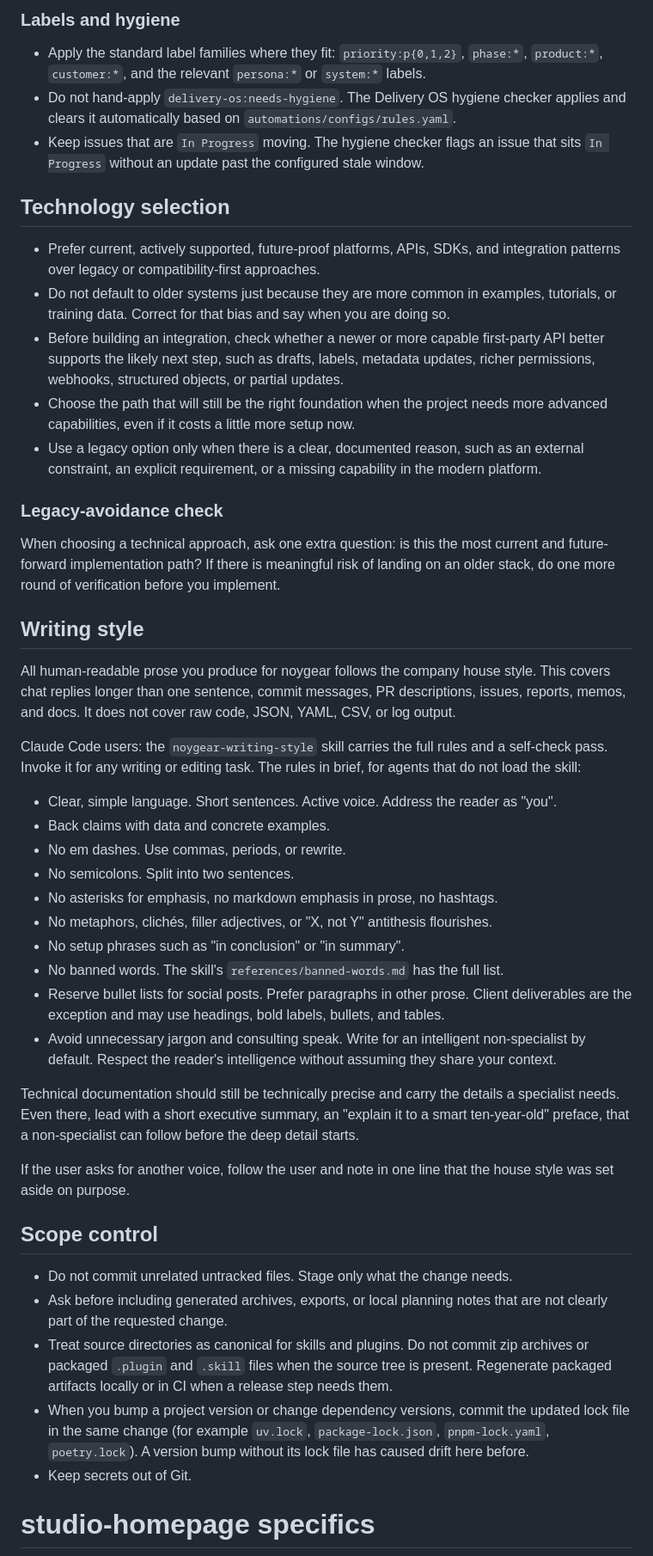
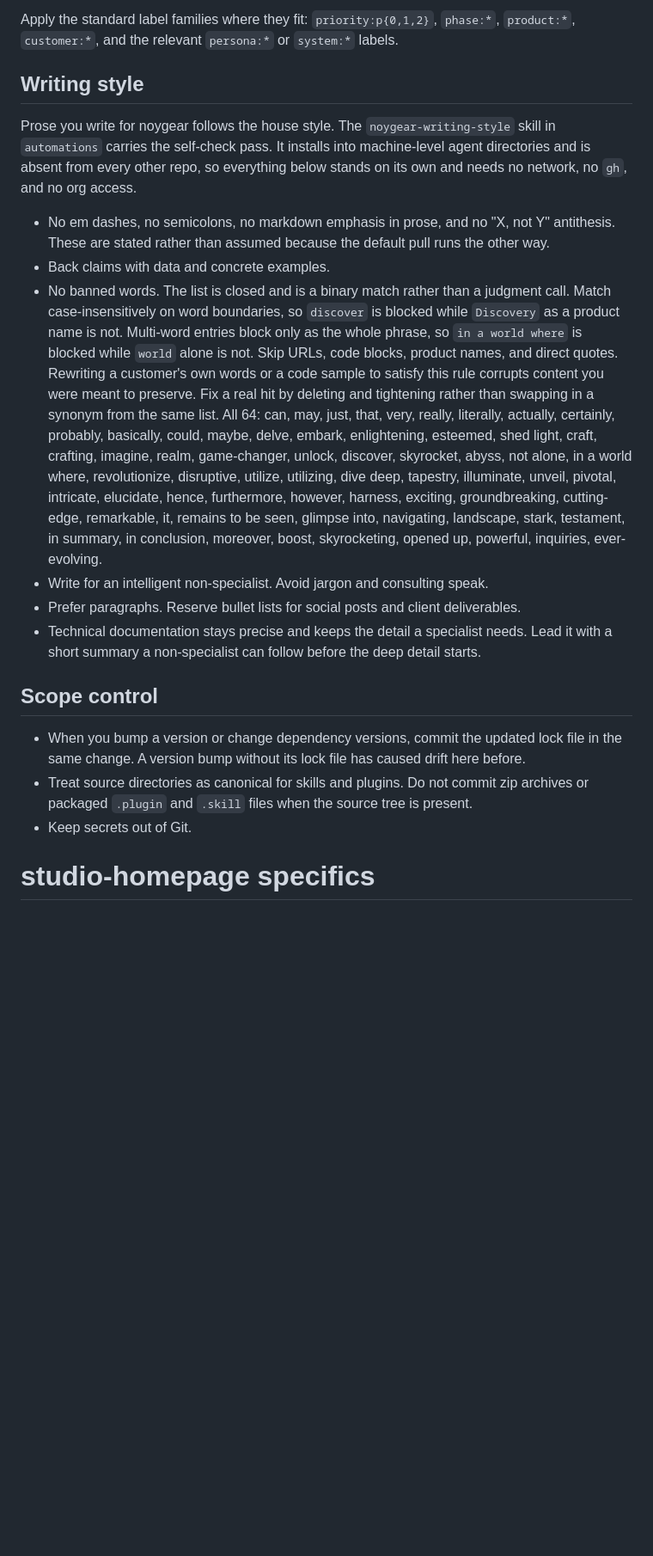
Before and after one commit to noygear/studio-homepage, a Markdown page: AGENTS.md, the part around one of its changes. Shown at 86% size. Rendered like a GitHub page; blank space fills up the shorter version.

Commit message:
chore: sync shared agent standards (AGENTS.md / CLAUDE.md)

```diff
--- a/AGENTS.md
+++ b/AGENTS.md
@@ -79,73 +31,42 @@ gh api graphql \
-### Labels and hygiene
-
-- Apply the standard label families where they fit: `priority:p{0,1,2}`, `phase:*`,
-  `product:*`, `customer:*`, and the relevant `persona:*` or `system:*` labels.
-- Do not hand-apply `delivery-os:needs-hygiene`. The Delivery OS hygiene checker applies and
-  clears it automatically based on `automations/configs/rules.yaml`.
-- Keep issues that are `In Progress` moving. The hygiene checker flags an issue that sits
-  `In Progress` without an update past the configured stale window.
-
-## Technology selection
-
-- Prefer current, actively supported, future-proof platforms, APIs, SDKs, and integration
-  patterns over legacy or compatibility-first approaches.
-- Do not default to older systems just because they are more common in examples, tutorials,
-  or training data. Correct for that bias and say when you are doing so.
-- Before building an integration, check whether a newer or more capable first-party API
-  better supports the likely next step, such as drafts, labels, metadata updates, richer
-  permissions, webhooks, structured objects, or partial updates.
-- Choose the path that will still be the right foundation when the project needs more
-  advanced capabilities, even if it costs a little more setup now.
-- Use a legacy option only when there is a clear, documented reason, such as an external
-  constraint, an explicit requirement, or a missing capability in the modern platform.
-
-### Legacy-avoidance check
-
-When choosing a technical approach, ask one extra question: is this the most current and
-future-forward implementation path? If there is meaningful risk of landing on an older
-stack, do one more round of verification before you implement.
+Apply the standard label families where they fit: `priority:p{0,1,2}`, `phase:*`,
+`product:*`, `customer:*`, and the relevant `persona:*` or `system:*` labels.
 
 ## Writing style
 
-All human-readable prose you produce for noygear follows the company house style. This
-covers chat replies longer than one sentence, commit messages, PR descriptions, issues,
-reports, memos, and docs. It does not cover raw code, JSON, YAML, CSV, or log output.
+Prose you write for noygear follows the house style. The `noygear-writing-style` skill in
+`automations` carries the self-check pass. It installs into machine-level agent
+directories and is absent from every other repo, so everything below stands on its own and
+needs no network, no `gh`, and no org access.
 
-Claude Code users: the `noygear-writing-style` skill carries the full rules and a
-self-check pass. Invoke it for any writing or editing task. The rules in brief, for agents
-that do not load the skill:
-
-- Clear, simple language. Short sentences. Active voice. Address the reader as "you".
+- No em dashes, no semicolons, no markdown emphasis in prose, and no "X, not Y" antithesis.
+  These are stated rather than assumed because the default pull runs the other way.
 - Back claims with data and concrete examples.
-- No em dashes. Use commas, periods, or rewrite.
-- No semicolons. Split into two sentences.
-- No asterisks for emphasis, no markdown emphasis in prose, no hashtags.
-- No metaphors, clichés, filler adjectives, or "X, not Y" antithesis flourishes.
-- No setup phrases such as "in conclusion" or "in summary".
-- No banned words. The skill's `references/banned-words.md` has the full list.
-- Reserve bullet lists for social posts. Prefer paragraphs in other prose. Client
-  deliverables are the exception and may use headings, bold labels, bullets, and tables.
-- Avoid unnecessary jargon and consulting speak. Write for an intelligent non-specialist by
-  default. Respect the reader's intelligence without assuming they share your context.
-
-Technical documentation should still be technically precise and carry the details a
-specialist needs. Even there, lead with a short executive summary, an "explain it to a
-smart ten-year-old" preface, that a non-specialist can follow before the deep detail starts.
-
-If the user asks for another voice, follow the user and note in one line that the house
-style was set aside on purpose.
+- No banned words. The list is closed and is a binary match rather than a judgment call.
+  Match case-insensitively on word boundaries, so `discover` is blocked while `Discovery`
+  as a product name is not. Multi-word entries block only as the whole phrase, so
+  `in a world where` is blocked while `world` alone is not. Skip URLs, code blocks, product
+  names, and direct quotes. Rewriting a customer's own words or a code sample to satisfy
+  this rule corrupts content you were meant to preserve. Fix a real hit by deleting and
+  tightening rather than swapping in a synonym from the same list. All 64:
+  can, may, just, that, very, really, literally, actually, certainly, probably,
+  basically, could, maybe, delve, embark, enlightening, esteemed, shed light, craft,
+  crafting, imagine, realm, game-changer, unlock, discover, skyrocket, abyss, not alone,
+  in a world where, revolutionize, disruptive, utilize, utilizing, dive deep, tapestry,
+  illuminate, unveil, pivotal, intricate, elucidate, hence, furthermore, however,
+  harness, exciting, groundbreaking, cutting-edge, remarkable, it, remains to be seen,
+  glimpse into, navigating, landscape, stark, testament, in summary, in conclusion,
+  moreover, boost, skyrocketing, opened up, powerful, inquiries, ever-evolving.
+- Write for an intelligent non-specialist. Avoid jargon and consulting speak.
+- Prefer paragraphs. Reserve bullet lists for social posts and client deliverables.
+- Technical documentation stays precise and keeps the detail a specialist needs. Lead it
+  with a short summary a non-specialist can follow before the deep detail starts.
 
 ## Scope control
 
-- Do not commit unrelated untracked files. Stage only what the change needs.
-- Ask before including generated archives, exports, or local planning notes that are not
-  clearly part of the requested change.
+- When you bump a version or change dependency versions, commit the updated lock file in
+  the same change. A version bump without its lock file has caused drift here before.
 - Treat source directories as canonical for skills and plugins. Do not commit zip archives
-  or packaged `.plugin` and `.skill` files when the source tree is present. Regenerate
-  packaged artifacts locally or in CI when a release step needs them.
-- When you bump a project version or change dependency versions, commit the updated lock
-  file in the same change (for example `uv.lock`, `package-lock.json`, `pnpm-lock.yaml`,
-  `poetry.lock`). A version bump without its lock file has caused drift here before.
+  or packaged `.plugin` and `.skill` files when the source tree is present.
 - Keep secrets out of Git.
 
 <!-- END NOYGEAR SHARED STANDARDS -->
```
Also changed, not shown: other parts of AGENTS.md (+13 -61 lines).
